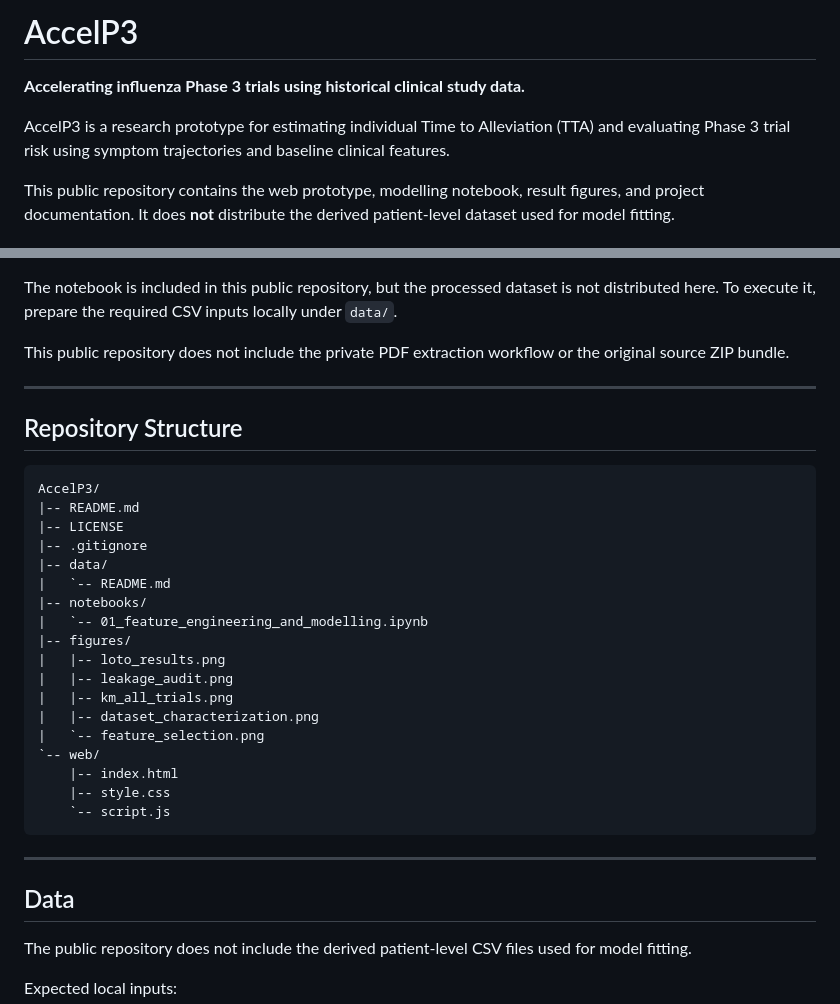
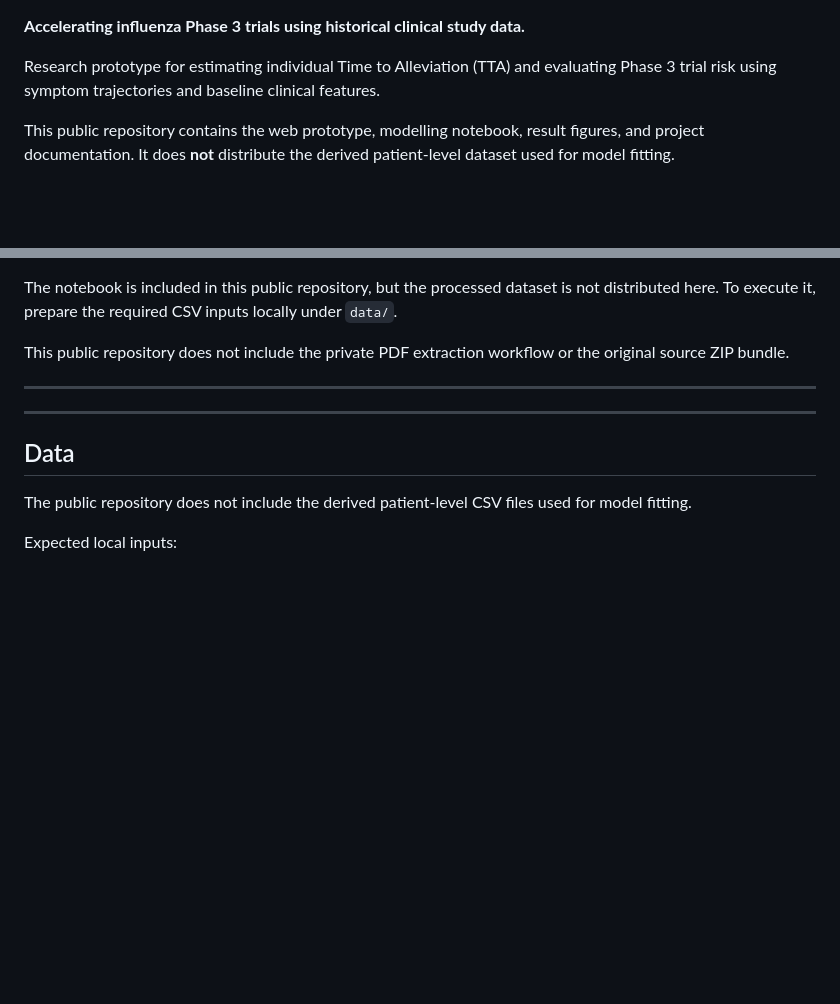
Before and after one commit to NicoKuo71023/Clinical-Trial-Accelerator, a Markdown page: README.md, 2 parts joined by grey strips. Rendered like a GitHub page; blank space fills up the shorter version.

````diff
--- a/README.md
+++ b/README.md
@@ -1,8 +1,8 @@
-# AccelP3
+
 
 **Accelerating influenza Phase 3 trials using historical clinical study data.**
 
-AccelP3 is a research prototype for estimating individual Time to Alleviation
+Research prototype for estimating individual Time to Alleviation
 (TTA) and evaluating Phase 3 trial risk using symptom trajectories and baseline
 clinical features.
 
@@ -29,28 +29,6 @@ the original source ZIP bundle.
 
 ---
 
-## Repository Structure
-
-```text
-AccelP3/
-|-- README.md
-|-- LICENSE
-|-- .gitignore
-|-- data/
-|   `-- README.md
-|-- notebooks/
-|   `-- 01_feature_engineering_and_modelling.ipynb
-|-- figures/
-|   |-- loto_results.png
-|   |-- leakage_audit.png
-|   |-- km_all_trials.png
-|   |-- dataset_characterization.png
-|   `-- feature_selection.png
-`-- web/
-    |-- index.html
-    |-- style.css
-    `-- script.js
-```
 
 ---
 
````
